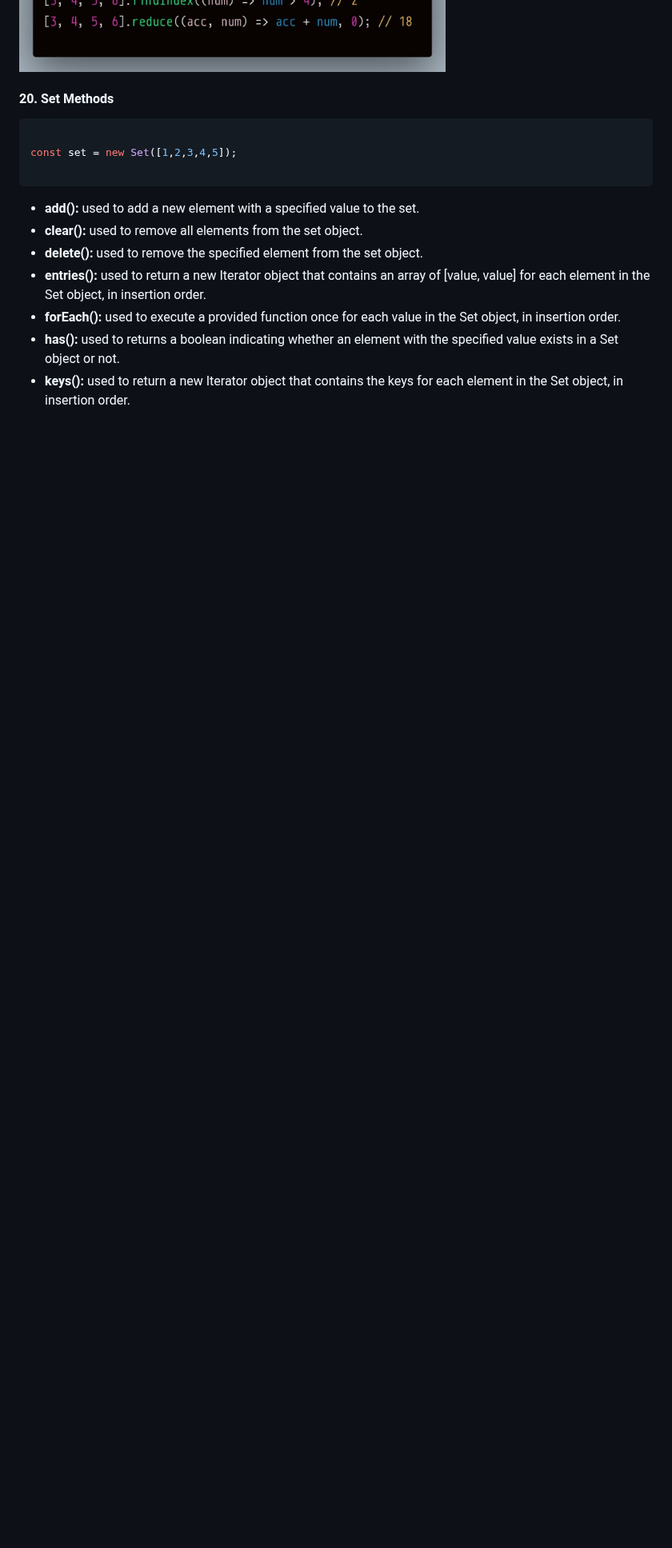
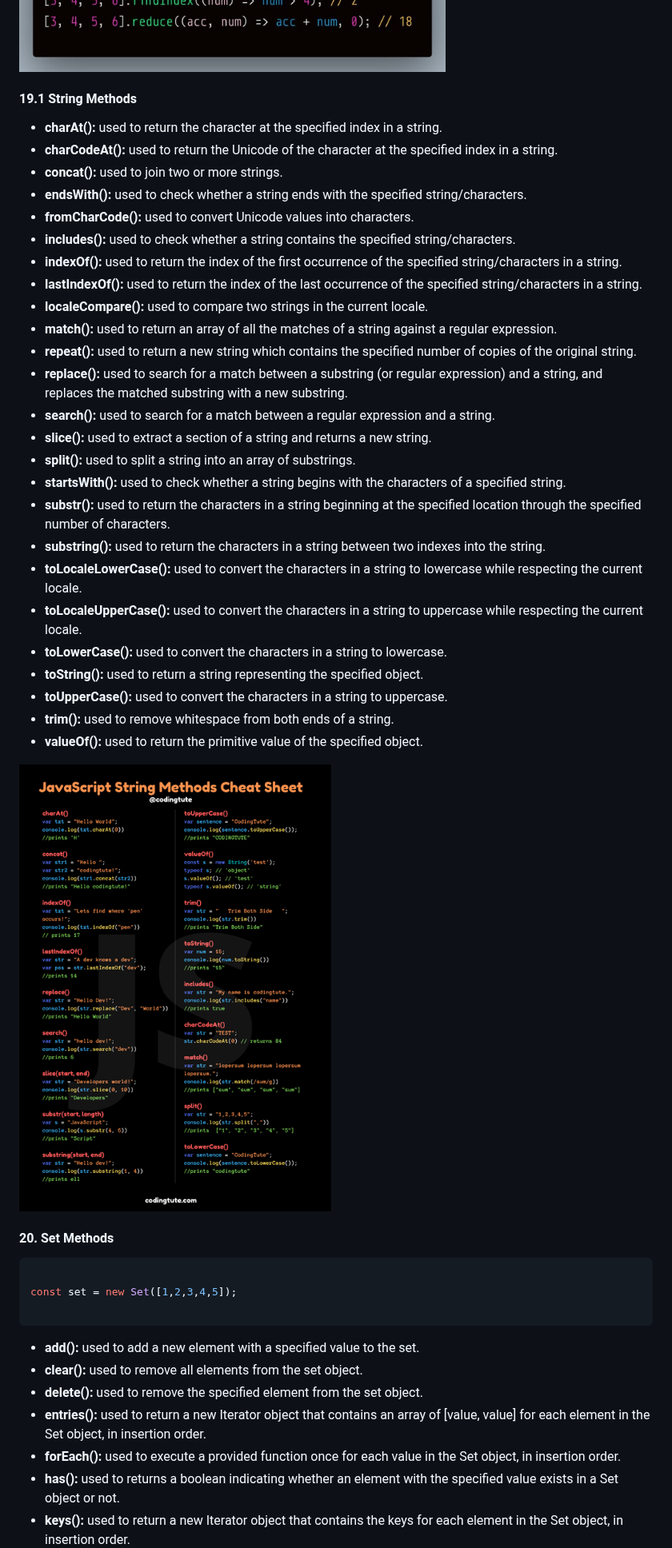
Before and after one commit to CesarCortez/InterviewQuestions, a Markdown page: Javascript/javascriptQ.md, the part around the change. Shown at 80% size. GitHub-like rendering; pictures changed too: Javascript/images/stringMethods.png (added); blank space fills up the shorter version.

Commit message:
added string methods for javascript

```diff
--- a/Javascript/javascriptQ.md
+++ b/Javascript/javascriptQ.md
@@ -416,7 +416,35 @@ console.log(sum);// 15
 
 ![Texto alternativo](./images/arrayMethods.jpeg)
 
+#### 19.1 String Methods<a id="19.1"></a>
 
+- <b>charAt():</b> used to return the character at the specified index in a string.
+- <b>charCodeAt():</b> used to return the Unicode of the character at the specified index in a string.
+- <b>concat():</b> used to join two or more strings.
+- <b>endsWith():</b> used to check whether a string ends with the specified string/characters.
+- <b>fromCharCode():</b> used to convert Unicode values into characters.
+- <b>includes():</b> used to check whether a string contains the specified string/characters.
+- <b>indexOf():</b> used to return the index of the first occurrence of the specified string/characters in a string.
+- <b>lastIndexOf():</b> used to return the index of the last occurrence of the specified string/characters in a string.
+- <b>localeCompare():</b> used to compare two strings in the current locale.
+- <b>match():</b> used to return an array of all the matches of a string against a regular expression.
+- <b>repeat():</b> used to return a new string which contains the specified number of copies of the original string.
+- <b>replace():</b> used to search for a match between a substring (or regular expression) and a string, and replaces the matched substring with a new substring.
+- <b>search():</b> used to search for a match between a regular expression and a string.
+- <b>slice():</b> used to extract a section of a string and returns a new string.
+- <b>split():</b> used to split a string into an array of substrings.
+- <b>startsWith():</b> used to check whether a string begins with the characters of a specified string.
+- <b>substr():</b> used to return the characters in a string beginning at the specified location through the specified number of characters.
+- <b>substring():</b> used to return the characters in a string between two indexes into the string.
+- <b>toLocaleLowerCase():</b> used to convert the characters in a string to lowercase while respecting the current locale.
+- <b>toLocaleUpperCase():</b> used to convert the characters in a string to uppercase while respecting the current locale.
+- <b>toLowerCase():</b> used to convert the characters in a string to lowercase.
+- <b>toString():</b> used to return a string representing the specified object.
+- <b>toUpperCase():</b> used to convert the characters in a string to uppercase.
+- <b>trim():</b> used to remove whitespace from both ends of a string.
+- <b>valueOf():</b> used to return the primitive value of the specified object.
+
+<img src="./images/stringMethods.png" width="900" height="1100">
 
 #### 20. Set Methods<a id="20"></a>
 
```
